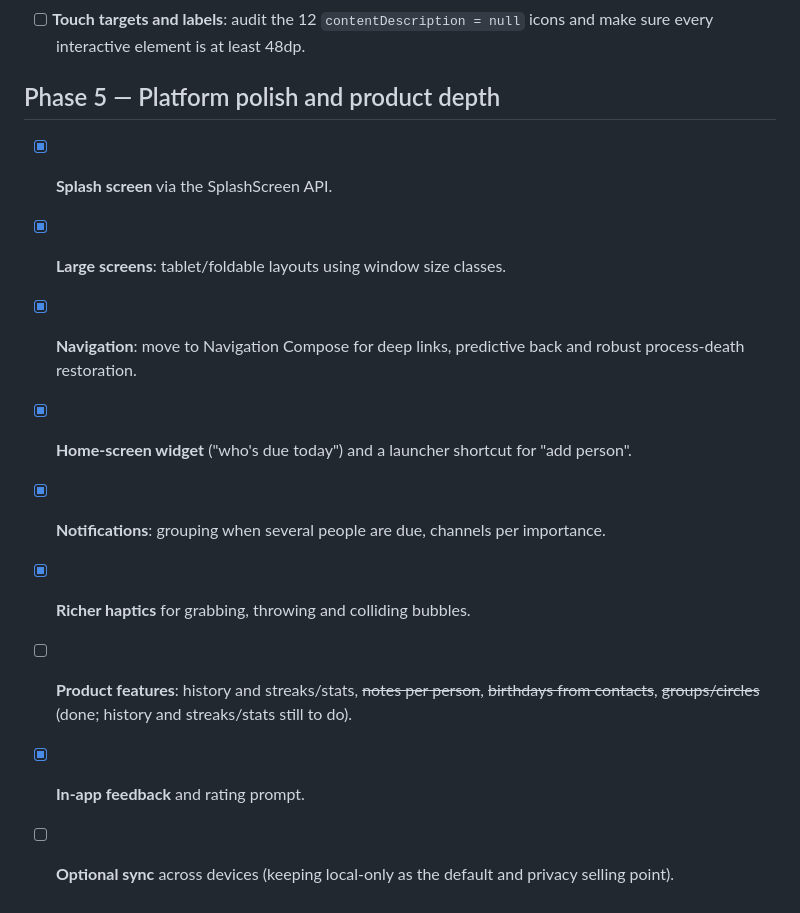
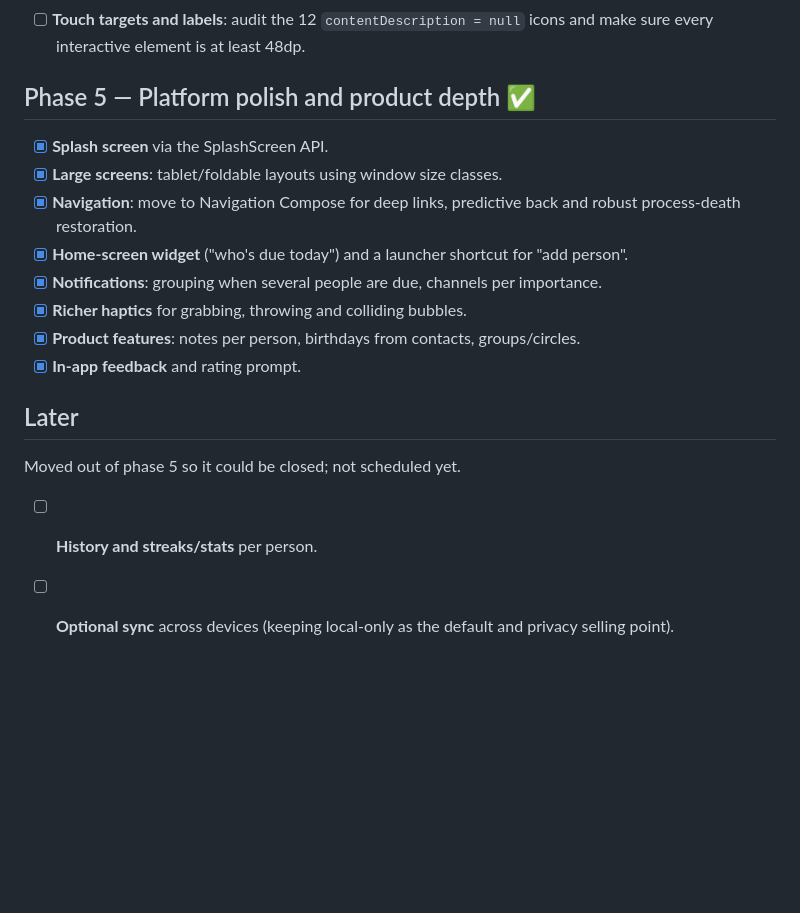
Before and after one commit to cmatuteortega/reacher, a Markdown page: ROADMAP.md, the part around the change. Drawn GitHub-style; blank space fills up the shorter version.

Commit message:
Roadmap: fase 5 cerrada; historial y sincronizacion pasan a Mas adelante
Co-Authored-By: Claude Opus 5.5 <noreply@anthropic.com>
Claude-Session: https://claude.ai/code/session_01KEMUD8244wjUKx31o4hLrR

```diff
--- a/ROADMAP.md
+++ b/ROADMAP.md
@@ -70,7 +70,7 @@ email, screenshots) are in [PUBLICAR.md](PUBLICAR.md).
 - [ ] **Touch targets and labels**: audit the 12 `contentDescription = null`
       icons and make sure every interactive element is at least 48dp.
 
-## Phase 5 — Platform polish and product depth
+## Phase 5 — Platform polish and product depth ✅
 
 - [x] **Splash screen** via the SplashScreen API.
 - [x] **Large screens**: tablet/foldable layouts using window size classes.
@@ -81,9 +81,14 @@ email, screenshots) are in [PUBLICAR.md](PUBLICAR.md).
 - [x] **Notifications**: grouping when several people are due, channels per
       importance.
 - [x] **Richer haptics** for grabbing, throwing and colliding bubbles.
-- [ ] **Product features**: history and streaks/stats, ~~notes per person~~,
-      ~~birthdays from contacts~~, ~~groups/circles~~ (done; history and
-      streaks/stats still to do).
+- [x] **Product features**: notes per person, birthdays from contacts,
+      groups/circles.
 - [x] **In-app feedback** and rating prompt.
+
+## Later
+
+Moved out of phase 5 so it could be closed; not scheduled yet.
+
+- [ ] **History and streaks/stats** per person.
 - [ ] **Optional sync** across devices (keeping local-only as the default and
       privacy selling point).
```
